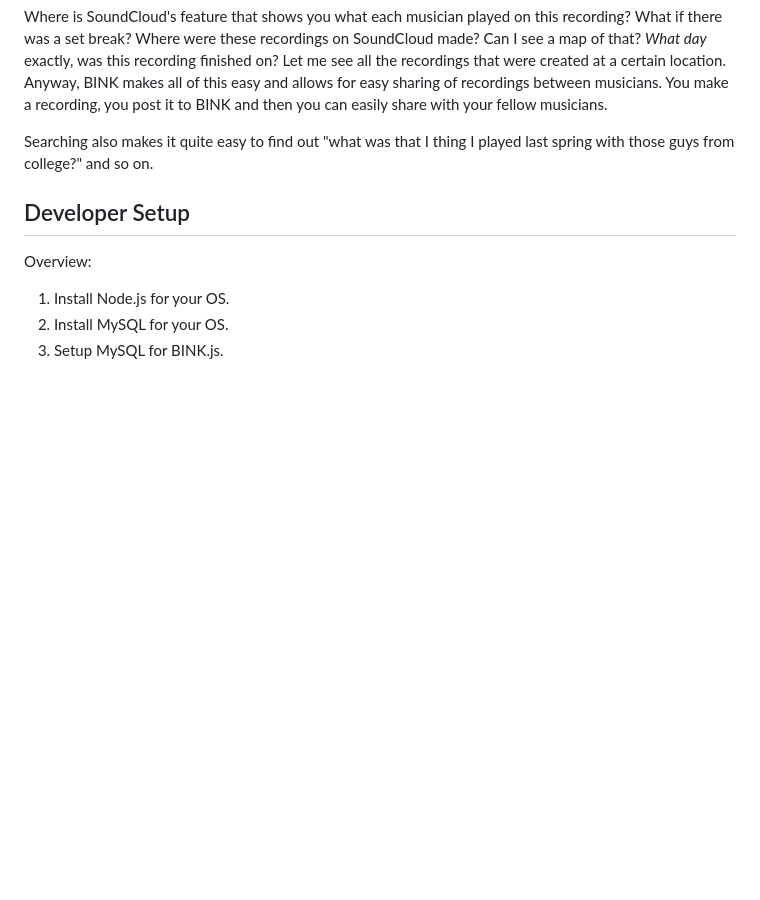
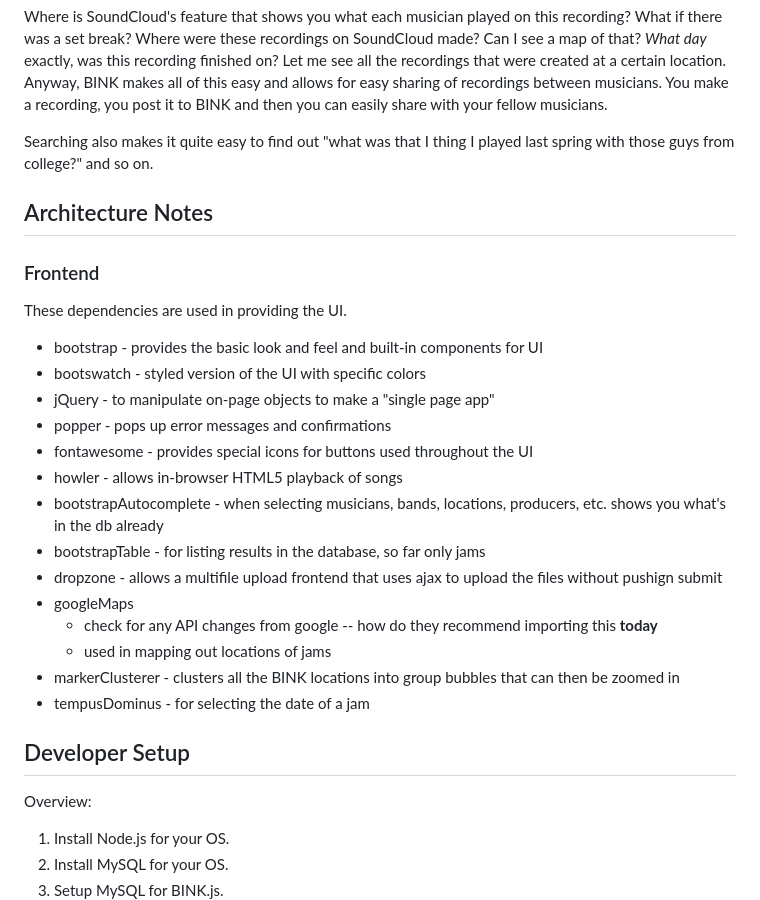
Before and after one commit to programsam/binkjs, a Markdown page: README.md, the part around the change. Drawn GitHub-style; blank space fills up the shorter version.

Commit message:
Add some notes on the frontend dependencies.

```diff
--- a/README.md
+++ b/README.md
@@ -7,6 +7,27 @@ You have things like SoundCloud and ReverbNation and others that allow bands to
 Where is SoundCloud's feature that shows you what each musician played on this recording?  What if there was a set break?  Where were these recordings on SoundCloud made?  Can I see a map of that?  _What day_ exactly, was this recording finished on?  Let me see all the recordings that were created at a certain location. Anyway, BINK makes all of this easy and allows for easy sharing of recordings between musicians.  You make a recording, you post it to BINK and then you can easily share with your fellow musicians.
 
 Searching also makes it quite easy to find out "what was that I thing I played last spring with those guys from college?" and so on.
+
+## Architecture Notes
+
+### Frontend
+
+These dependencies are used in providing the UI.
+
+* bootstrap - provides the basic look and feel and built-in components for UI
+* bootswatch - styled version of the UI with specific colors
+* jQuery - to manipulate on-page objects to make a "single page app"
+* popper - pops up error messages and confirmations
+* fontawesome - provides special icons for buttons used throughout the UI
+* howler - allows in-browser HTML5 playback of songs
+* bootstrapAutocomplete - when selecting musicians, bands, locations, producers, etc. shows you what's in the db already
+* bootstrapTable - for listing results in the database, so far only jams
+* dropzone - allows a multifile upload frontend that uses ajax to upload the files without pushign submit
+* googleMaps
+  * check for any API changes from google -- how do they recommend importing this **today**
+  * used in mapping out locations of jams
+* markerClusterer - clusters all the BINK locations into group bubbles that can then be zoomed in
+* tempusDominus - for selecting the date of a jam
 
 ## Developer Setup
 
```
